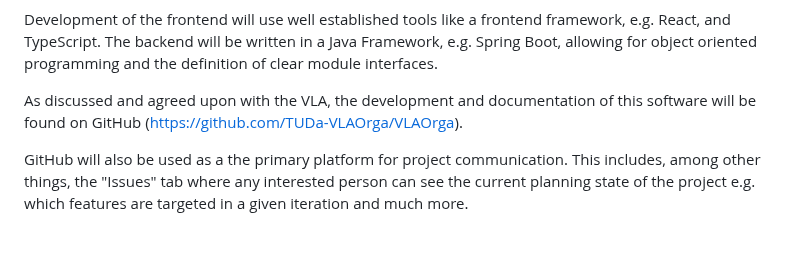
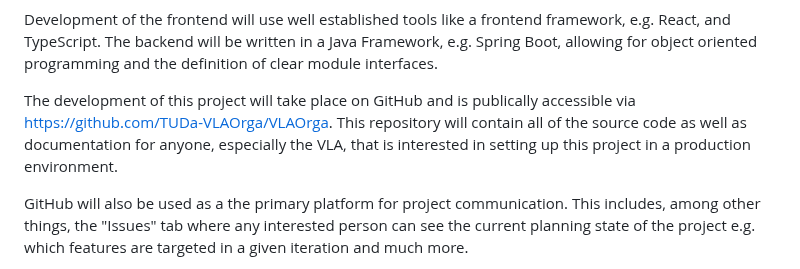
Before and after one commit to TUDa-VLAOrga/VLAOrga, a Markdown page: Specification/Specification.md, the part around the change. Rendered like a GitHub page; blank space fills up the shorter version.

Commit message:
Deliverable artifact rewording

```diff
--- a/Specification/Specification.md
+++ b/Specification/Specification.md
@@ -85,8 +85,11 @@ The backend will be compatible with any modern operating system that has a relia
 Development of the frontend will use well established tools like a frontend framework, e.g. React, and TypeScript.
 The backend will be written in a Java Framework, e.g. Spring Boot, allowing for object oriented programming and the definition of clear module interfaces.
 
-As discussed and agreed upon with the VLA, the development and documentation of this software will be found
-on GitHub (<https://github.com/TUDa-VLAOrga/VLAOrga>).
+The development of this project will take place on GitHub and is publically accessible
+via <https://github.com/TUDa-VLAOrga/VLAOrga>.
+This repository will contain all of the source code as well as documentation for
+anyone, especially the VLA, that is interested in setting up this project in a
+production environment.
 
 GitHub will also be used as a the primary platform for project communication.
 This includes, among other things, the "Issues" tab where any interested person can see
```
